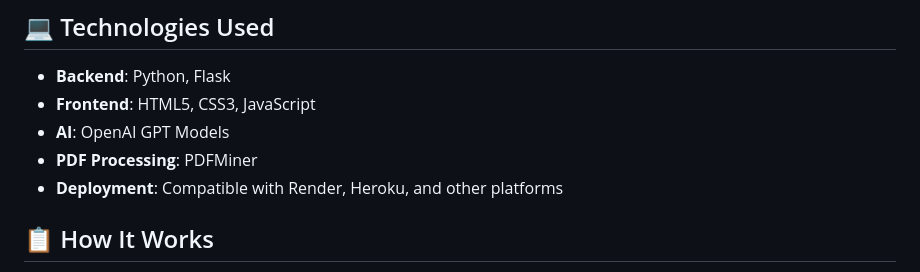
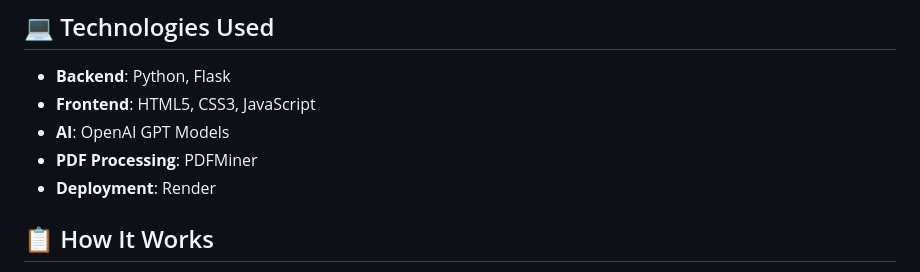
Before and after one commit to sandunMadhushan/ai-powered-resume-analyzer, a Markdown page: README.md, the part around the change. Drawn GitHub-style.

```diff
--- a/README.md
+++ b/README.md
@@ -33,7 +33,7 @@ A sophisticated web application that utilizes the power of AI to analyze resumes
 - **Frontend**: HTML5, CSS3, JavaScript
 - **AI**: OpenAI GPT Models
 - **PDF Processing**: PDFMiner
-- **Deployment**: Compatible with Render, Heroku, and other platforms
+- **Deployment**: Render
 
 ## 📋 How It Works
 
```
